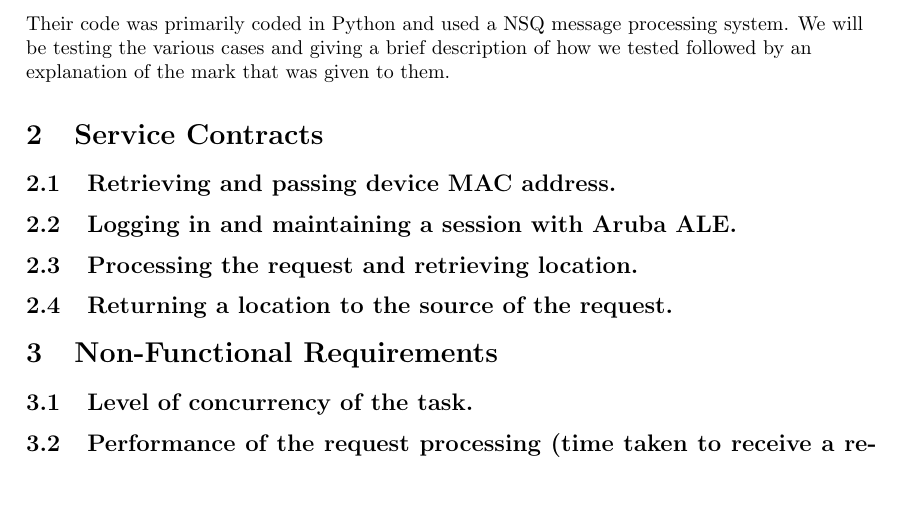
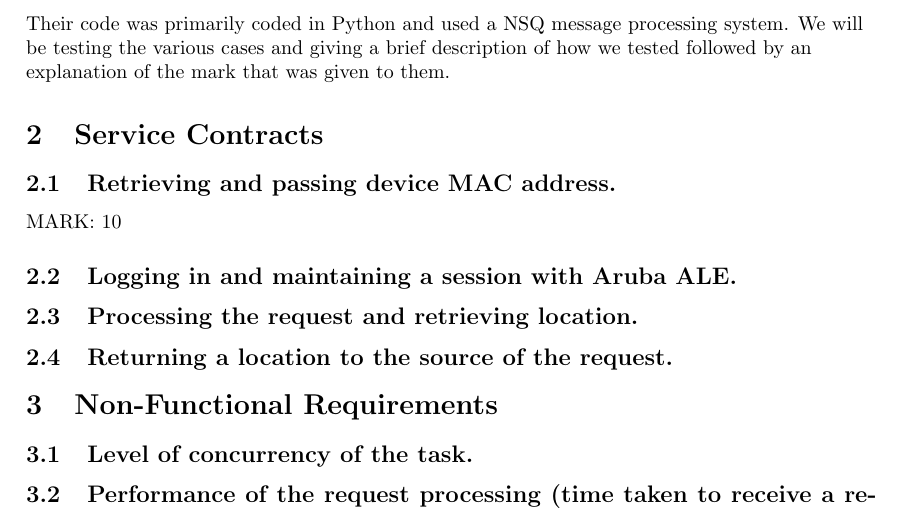
Before and after one commit to Chris19951225/COS-301-Longsword-Data-Streaming, a LaTeX document (Testing 05.05.2017/Report/Testing Report.tex): part of page 3 of 3, cut so that both start at the same text, the shorter picture padded with empty space. Compiled offline with pdfLaTeX.

Commit message:
Mark for retrieving and passing device Mac Address

```diff
--- a/Testing 05.05.2017/Report/Testing Report.tex
+++ b/Testing 05.05.2017/Report/Testing Report.tex
@@ -88,6 +88,8 @@ We will be testing the various cases and giving a brief description of how we te
 \section{Service Contracts}
 
 \subsection{Retrieving and passing device MAC address.}
+MARK: 10
+
 
 \subsection{Logging in and maintaining a session with Aruba ALE.}
 
```
